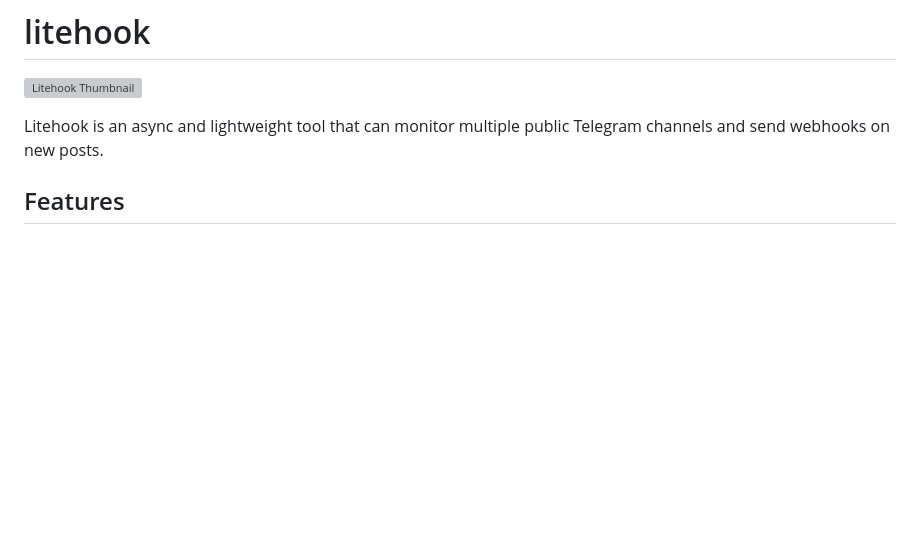
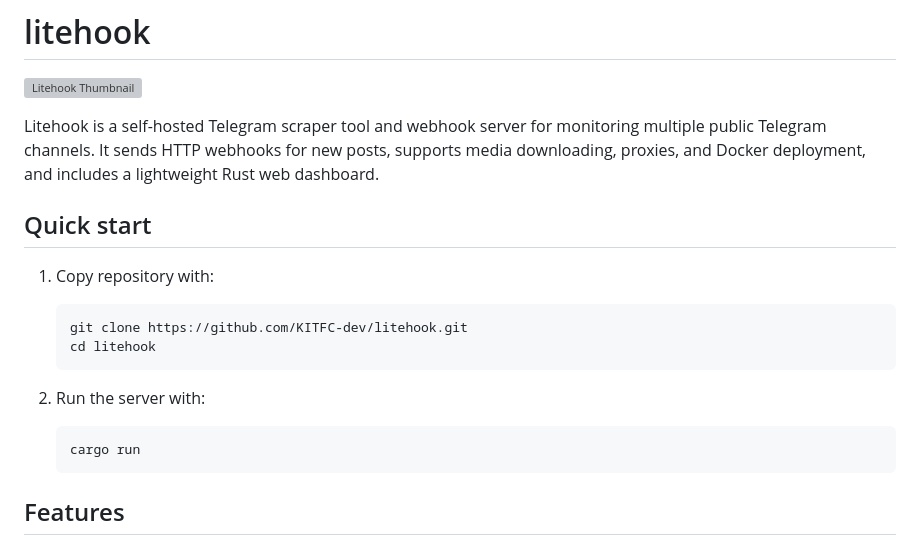
Before and after one commit to KITFC-dev/litehook, a Markdown page: README.md, the part around the change. Drawn GitHub-style; blank space fills up the shorter version; grey boxes are pictures that could not be loaded.

Commit message:
docs: improve first paragraph, add quick start section

````diff
--- a/README.md
+++ b/README.md
@@ -2,7 +2,22 @@
 
 ![Litehook Thumbnail](https://10ku.net/litehook/thumbnail.png)
 
-Litehook is an async and lightweight tool that can monitor multiple public Telegram channels and send webhooks on new posts.
+Litehook is a self-hosted Telegram scraper tool and webhook server for monitoring multiple public Telegram channels. It sends HTTP webhooks for new posts, supports media downloading, proxies, and Docker deployment, and includes a lightweight Rust web dashboard.
+
+## Quick start
+
+1. Copy repository with:
+
+    ```bash
+    git clone https://github.com/KITFC-dev/litehook.git
+    cd litehook
+    ```
+
+2. Run the server with:
+
+    ```bash
+    cargo run
+    ```
 
 ## Features
 
````
